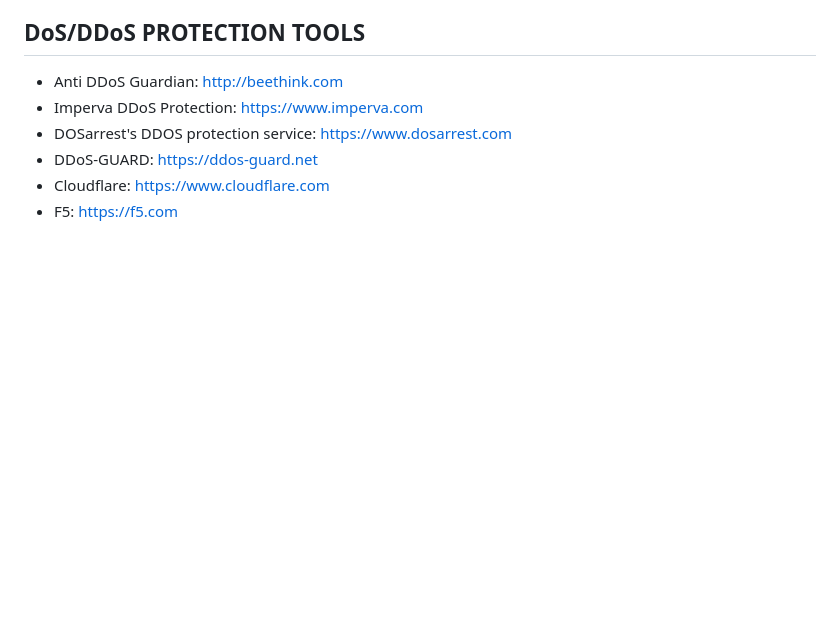
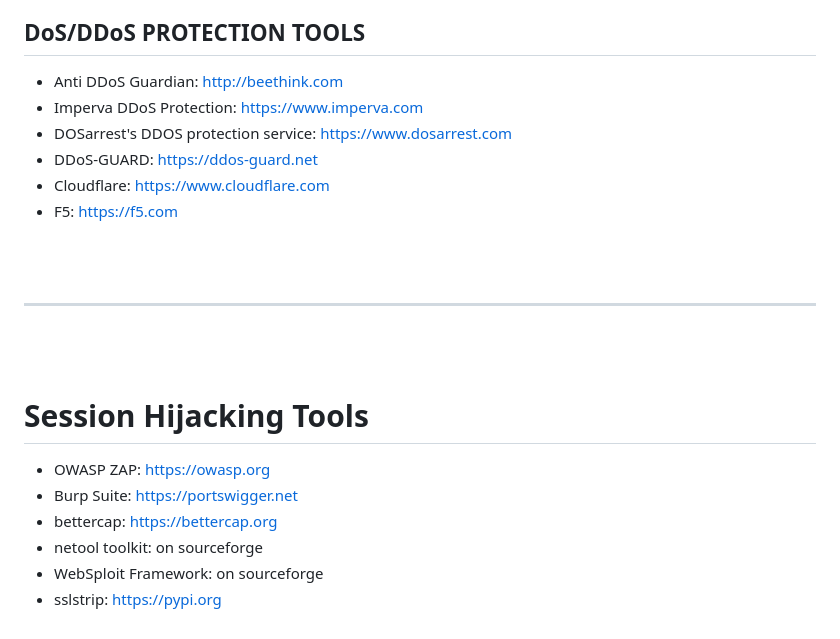
Before and after one commit to Carromano/My_ETH_Tool_list, a Markdown page: README.md, the part around the change. GitHub-like rendering; blank space fills up the shorter version.

Commit message:
session hijacking tools

```diff
--- a/README.md
+++ b/README.md
@@ -711,3 +711,21 @@ LOIC can be used on target sites to flood the server with TCP, UDP, HTTP packets
 - DDoS-GUARD: https://ddos-guard.net
 - Cloudflare: https://www.cloudflare.com
 - F5: https://f5.com
+
+
+<br>
+<br>
+
+---
+
+<br>
+<br>
+
+# Session Hijacking Tools
+
+- OWASP ZAP: https://owasp.org
+- Burp Suite: https://portswigger.net
+- bettercap: https://bettercap.org
+- netool toolkit: on sourceforge
+- WebSploit Framework: on sourceforge
+- sslstrip: https://pypi.org
```
